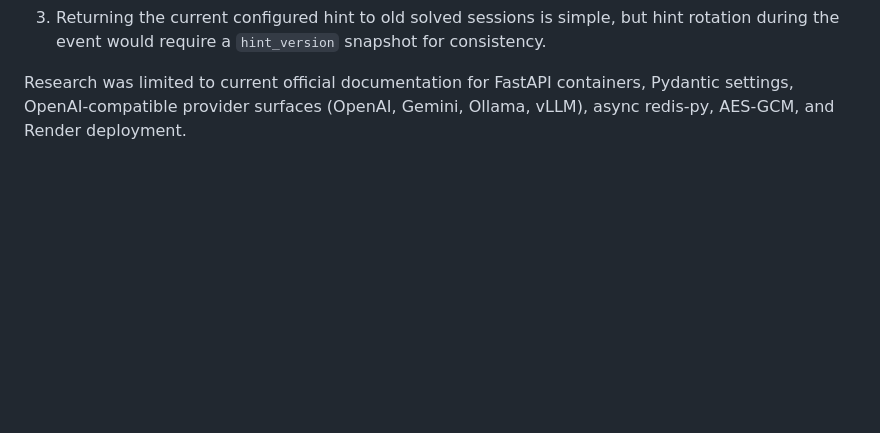
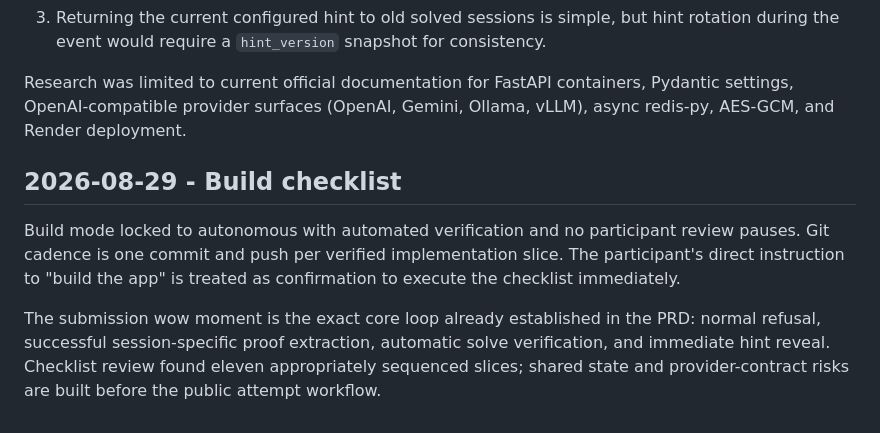
Before and after one commit to KuantumKnight/gdg_llm_sandbox, a Markdown page: docs/hackathon-build/build-notes.md, the part around the change. Rendered like a GitHub page; blank space fills up the shorter version.

Commit message:
docs: add autonomous implementation checklist

```diff
--- a/docs/hackathon-build/build-notes.md
+++ b/docs/hackathon-build/build-notes.md
@@ -44,3 +44,9 @@ Architecture self-review findings surfaced for organizer confirmation:
 3. Returning the current configured hint to old solved sessions is simple, but hint rotation during the event would require a `hint_version` snapshot for consistency.
 
 Research was limited to current official documentation for FastAPI containers, Pydantic settings, OpenAI-compatible provider surfaces (OpenAI, Gemini, Ollama, vLLM), async redis-py, AES-GCM, and Render deployment.
+
+## 2026-08-29 - Build checklist
+
+Build mode locked to autonomous with automated verification and no participant review pauses. Git cadence is one commit and push per verified implementation slice. The participant's direct instruction to "build the app" is treated as confirmation to execute the checklist immediately.
+
+The submission wow moment is the exact core loop already established in the PRD: normal refusal, successful session-specific proof extraction, automatic solve verification, and immediate hint reveal. Checklist review found eleven appropriately sequenced slices; shared state and provider-contract risks are built before the public attempt workflow.
```
Also changed, not shown: docs/hackathon-build/checklist.md (added, +78 -0 lines).
